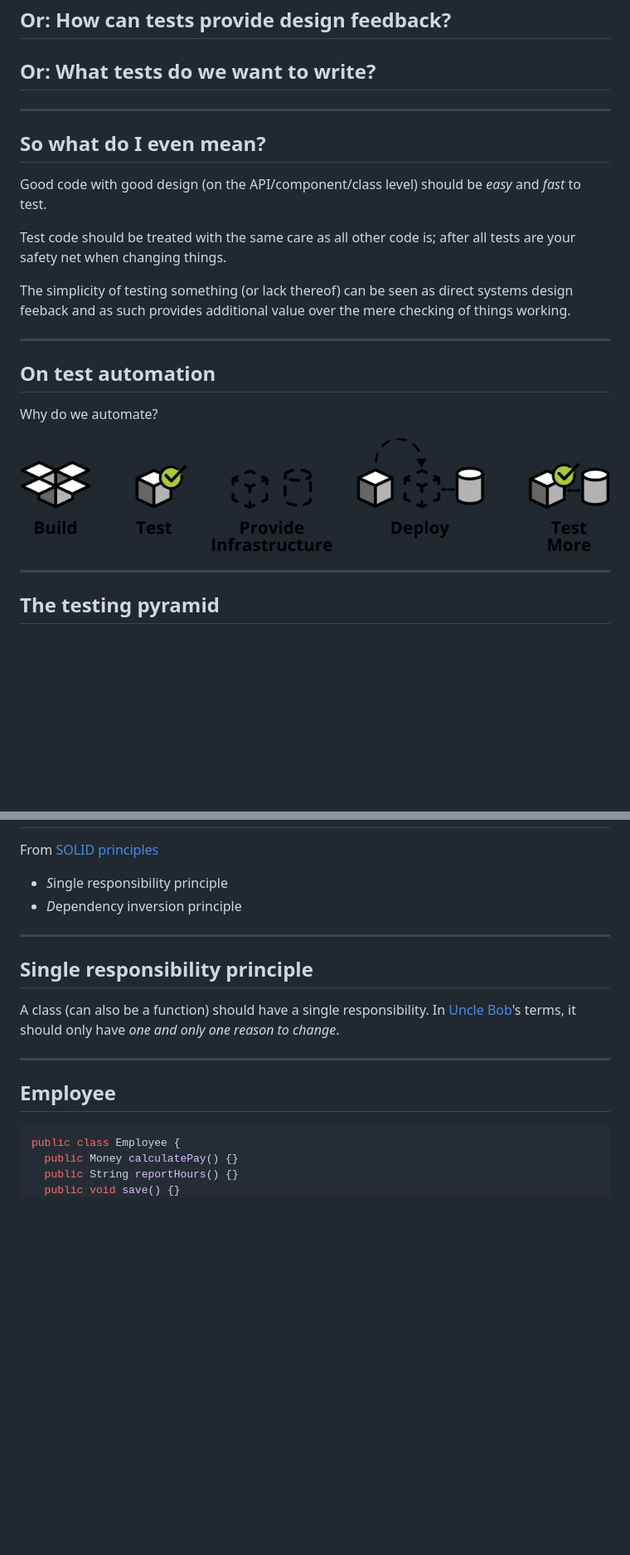
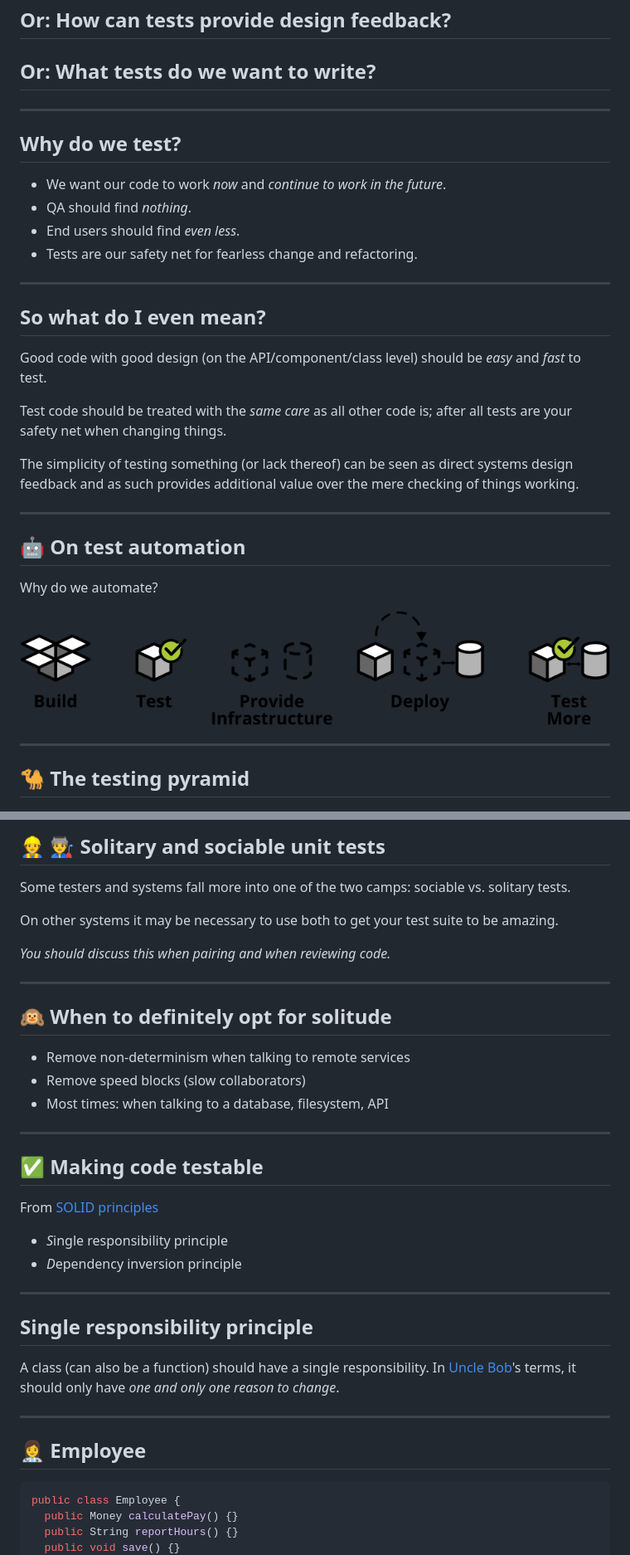
Before and after one commit to kungfoo/kungfoo-slidedown, a Markdown page: refactoring-to-tests.md, 2 parts joined by grey strips. Shown: that part at 83% size. Rendered like a GitHub page; blank space fills up the shorter version.

````diff
--- a/refactoring-to-tests.md
+++ b/refactoring-to-tests.md
@@ -1,6 +1,15 @@
 # Refactoring to tests
 ## Or: How can tests provide design feedback?
 ## Or: What tests do we want to write?
+
+***
+
+## Why do we test?
+
+- We want our code to work _now_ and _continue to work in the future_.
+- QA should find _nothing_.
+- End users should find _even less_.
+- Tests are our safety net for fearless change and refactoring.
 
 ***
 
@@ -8,13 +17,13 @@
 
 Good code with good design (on the API/component/class level) should be _easy_ and _fast_ to test.
 
-Test code should be treated with the same care as all other code is; after all tests are your safety net when changing things.
+Test code should be treated with the _same care_ as all other code is; after all tests are your safety net when changing things.
 
-The simplicity of testing something (or lack thereof) can be seen as direct systems design feeback and as such provides additional value over the mere checking of things working.
+The simplicity of testing something (or lack thereof) can be seen as direct systems design feedback and as such provides additional value over the mere checking of things working.
 
 ***
 
-## On test automation
+## 🤖 On test automation
 
 Why do we automate?
 
@@ -22,7 +31,7 @@ Why do we automate?
 
 ***
 
-## The testing pyramid
+## 🐪 The testing pyramid
 
 ![testing pyramid](images/refactoring-to-tests/testing-pyramid.png)
 
@@ -97,3 +135,23 @@ TBD
+## 👷 👨‍🏭 Solitary and sociable unit tests
+
+Some testers and systems fall more into one of the two camps: sociable vs. solitary tests.
+
+On other systems it may be necessary to use both to get your test suite to be amazing.
+
+_You should discuss this when pairing and when reviewing code._
+
+***
+
+## 🙉 When to definitely opt for solitude
+
+- Remove non-determinism when talking to remote services
+- Remove speed blocks (slow collaborators)
+- Most times: when talking to a database, filesystem, API
+
+
+***
+
+## ✅ Making code testable
 
 From [SOLID principles][4]
 
@@ -108,7 +166,7 @@ A class (can also be a function) should have a single responsibility. In [Uncle
 
 ***
 
-## Employee
+## 👩‍⚕️ Employee
 
 ```java
 public class Employee {
````
Also changed, not shown: other parts of refactoring-to-tests.md (+76 -25 lines), images/refactoring-to-tests/solitary-sociable.png (added).
